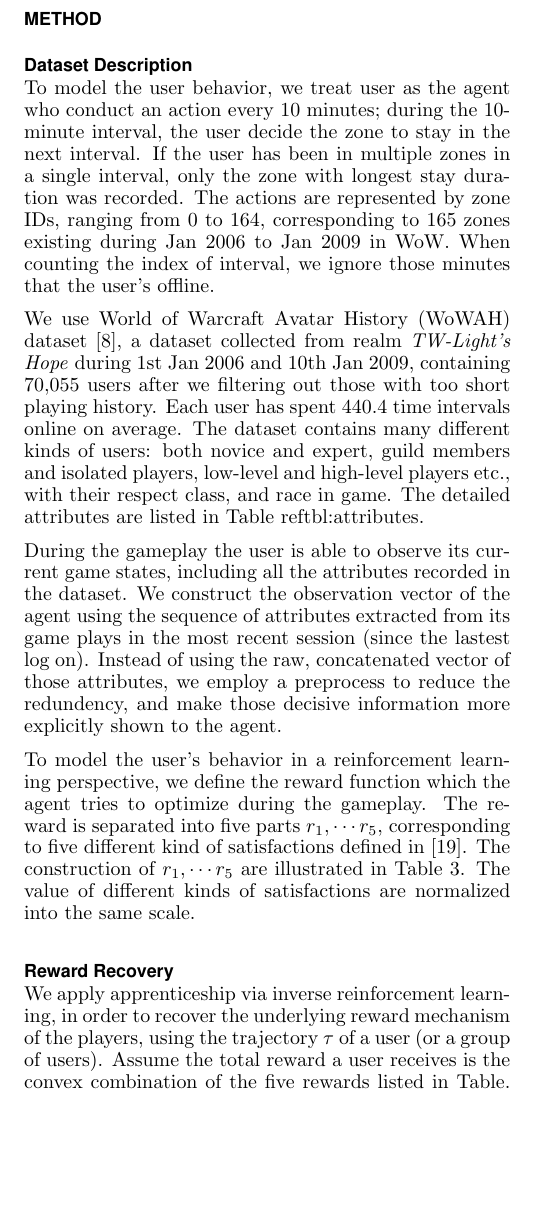
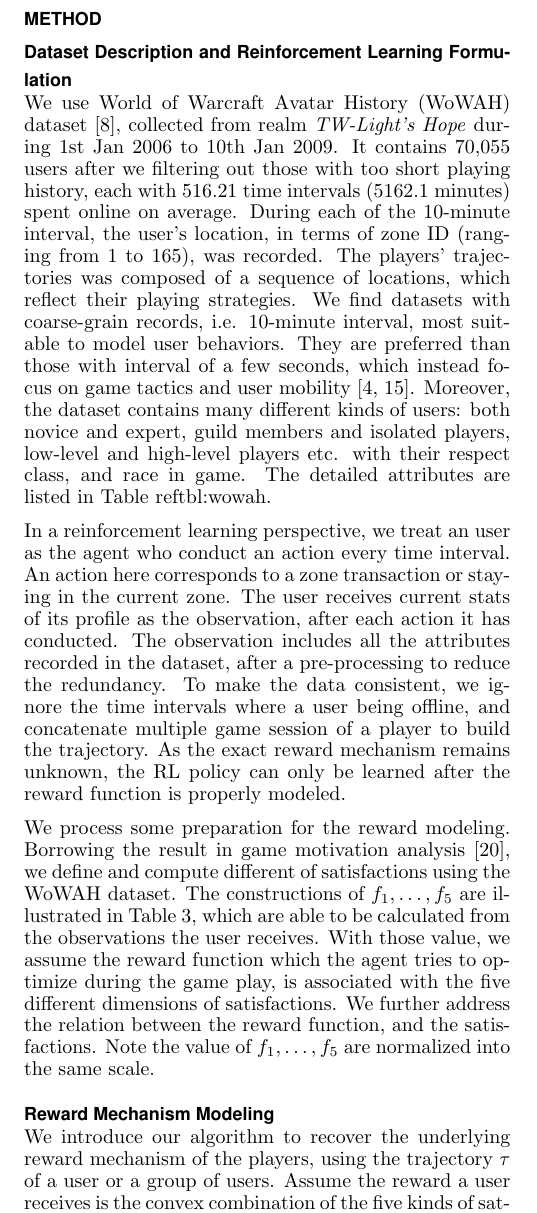
Before and after one commit to wangbx66/ubam, a LaTeX document (chi2016/chi2016.tex): part of one column of page 3 of 8, cut so that both start at the same text, the shorter picture padded with empty space. Compiled offline with pdfLaTeX.

Commit message:
method 1

```diff
--- a/chi2016/chi2016.tex
+++ b/chi2016/chi2016.tex
@@ -186,15 +186,29 @@ As applying IRL on users' behavior log could help the developers understand the
 
 \section{Method}
 
-\subsection{Dataset Description}
+\subsection{Dataset Description and Reinforcement Learning Formulation}
 
-To model the user behavior, we treat user as the agent who conduct an action every 10 minutes; during the 10-minute interval, the user decide the zone to stay in the next interval. If the user has been in multiple zones in a single interval, only the zone with longest stay duration was recorded. The actions are represented by zone IDs, ranging from 0 to 164, corresponding to 165 zones existing during Jan 2006 to Jan 2009 in WoW. When counting the index of interval, we ignore those minutes that the user's offline.
+We use World of Warcraft Avatar History (WoWAH) dataset \cite{lee2011world}, collected from realm \textit{TW-Light's Hope} during 1st Jan 2006 to 10th Jan 2009.
+It contains 70,055 users after we filtering out those with too short playing history, each with 516.21 time intervals (5162.1 minutes) spent online on average.
+During each of the 10-minute interval, the user's location, in terms of zone ID (ranging from 1 to 165), was recorded.
+The players' trajectories was composed of a sequence of locations, which reflect their playing strategies.
+We find datasets with coarse-grain records, i.e. 10-minute interval, most suitable to model user behaviors.
+They are preferred than those with interval of a few seconds, which instead focus on game tactics and user mobility \cite{Bell2013a,shen2014characterization}.
+Moreover, the dataset contains many different kinds of users: both novice and expert, guild members and isolated players, low-level and high-level players etc. with their respect class, and race in game.
+The detailed attributes are listed in Table~ref{tbl:wowah}.
 
-We use World of Warcraft Avatar History (WoWAH) dataset \cite{lee2011world}, a dataset collected from realm \textit{TW-Light's Hope} during 1st Jan 2006 and 10th Jan 2009, containing 70,055 users after we filtering out those with too short playing history. Each user has spent 440.4 time intervals online on average. The dataset contains many different kinds of users: both novice and expert, guild members and isolated players, low-level and high-level players etc., with their respect class, and race in game. The detailed attributes are listed in Table~ref{tbl:attributes}.
+In a reinforcement learning perspective, we treat an user as the agent who conduct an action every time interval.
+An action here corresponds to a zone transaction or staying in the current zone.
+The user receives current stats of its profile as the observation, after each action it has conducted.
+The observation includes all the attributes recorded in the dataset, after a pre-processing to reduce the redundancy.
+To make the data consistent, we ignore the time intervals where a user being offline, and concatenate multiple game session of a player to build the trajectory.
+As the exact reward mechanism remains unknown, the RL policy can only be learned after the reward function is properly modeled.
 
-During the gameplay the user is able to observe its current game states, including all the attributes recorded in the dataset. We construct the observation vector of the agent using the sequence of attributes extracted from its game plays in the most recent session (since the lastest log on). Instead of using the raw, concatenated vector of those attributes, we employ a preprocess to reduce the redundency, and make those decisive information more explicitly shown to the agent.
-
-To model the user's behavior in a reinforcement learning perspective, we define the reward function which the agent tries to optimize during the gameplay. The reward is separated into five parts $r_1,\cdots r_5$, corresponding to five different kind of satisfactions defined in \cite{yee2006motivations}. The construction of $r_1,\cdots r_5$ are illustrated in Table \ref{tbl:satisfactions}. The value of different kinds of satisfactions are normalized into the same scale.
-% \vspace{1cm}
+We process some preparation for the reward modeling.
+Borrowing the result in game motivation analysis \cite{yee2006motivations}, we define and compute different of satisfactions using the WoWAH dataset.
+The constructions of $f_1,\dots, f_5$ are illustrated in Table \ref{tbl:satisfactions}, which are able to be calculated from the observations the user receives.
+With those value, we assume the reward function which the agent tries to optimize during the game play, is associated with the five different dimensions of satisfactions.
+We further address the relation between the reward function, and the satisfactions.
+Note the value of $f_1,\dots, f_5$ are normalized into the same scale.
 
 \begin{table}
@@ -212,10 +226,14 @@ To model the user's behavior in a reinforcement learning perspective, we define
 \end{tabularx}
 \end{table}
 
+\subsection{Reward Mechanism Modeling}
 
-\subsection{Reward Recovery}
-
-We apply apprenticeship via inverse reinforcement learning, in order to recover the underlying reward mechanism of the players, using the trajectory $\tau$ of a user (or a group of users). Assume the total reward a user receives is the convex combination of the five rewards listed in Table. \ref{tbl:satisfactions}. Let $f_t=(f_t^1,f_t^2,f_t^3,f_t^4,f_t^5)$ be the rewards the user received at time $t$, we have the total reward the user receives at time $t$ $$r_t=\phi^Tf_t,$$
+We introduce our algorithm to recover the underlying reward mechanism of the players, using the trajectory $\tau$ of a user or a group of users.
+Assume the reward a user receives is the convex combination of the five kinds of satisfactions listed in Table. \ref{tbl:satisfactions}.
+Let $f_t=(f_t^1,f_t^2,f_t^3,f_t^4,f_t^5)$ be the vector of satisfactions the user received at time $t$, we have the total reward the user receives at time $t$
+\begin{equation*}
+r_t=\phi^Tf_t,
+\end{equation*}
 where $\phi$ is the combination weight with $||\phi||_1=1, \; \phi \geq 0$. Assume at each time step, the user tries to take an action $a$ according to the current game state so as to maximize the best expected cumulative discounted (with discount $\gamma$ over time) reward (known as the action-value function) $Q^\ast(s, a)$, where
 $$Q^\ast(s,a)=\mathbf{E}[R_t | s_{t}=s, a_{t}=a | \pi^\ast]$$
 and
```
Also changed, not shown: chi2016/refs.bib (+9 -0 lines), chi2016/chi2016.tex (14 more changed lines), 1 other file.
